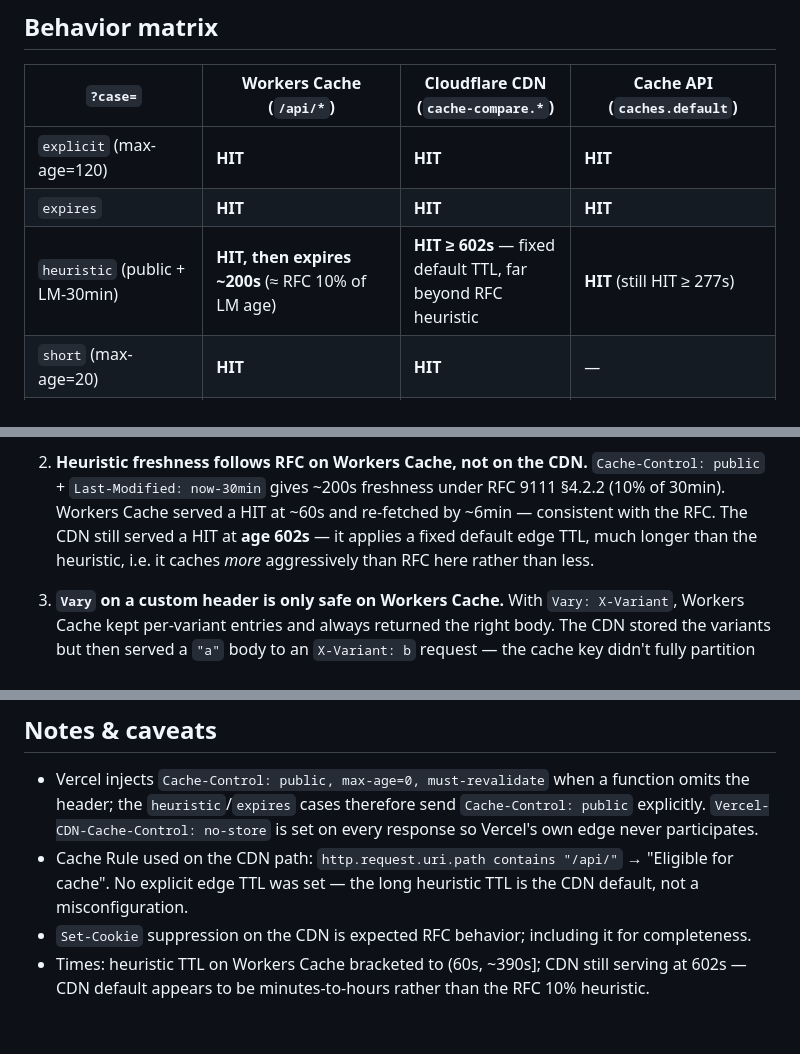
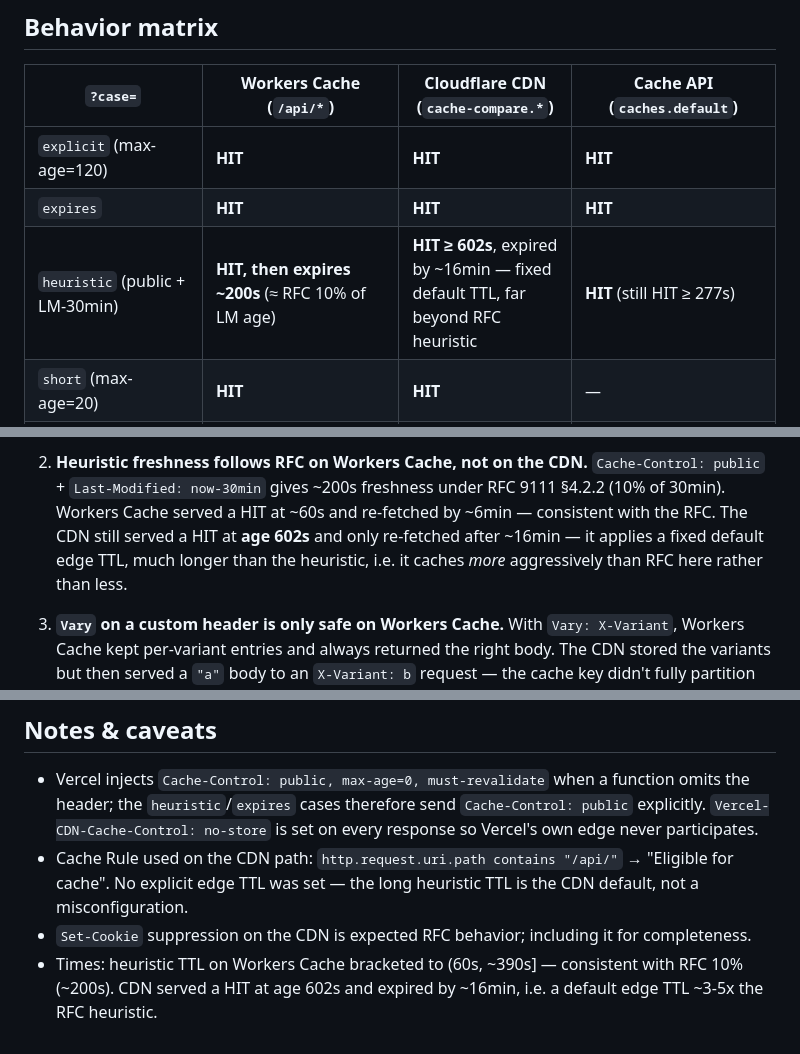
Before and after one commit to syumai/research-cf-workers-cache, a Markdown page: docs/results.md, 3 parts joined by grey strips. Drawn GitHub-style.

Commit message:
Refine CDN heuristic TTL bound (expired ~16min)
Co-Authored-By: syumai <syumai@gmail.com>

```diff
--- a/docs/results.md
+++ b/docs/results.md
@@ -9,7 +9,7 @@ observe the caching layer directly; `origin_id` proves when the origin was hit.
 |---|---|---|---|
 | `explicit` (max-age=120) | **HIT** | **HIT** | **HIT** |
 | `expires` | **HIT** | **HIT** | **HIT** |
-| `heuristic` (public + LM-30min) | **HIT, then expires ~200s** (≈ RFC 10% of LM age) | **HIT ≥ 602s** — fixed default TTL, far beyond RFC heuristic | **HIT** (still HIT ≥ 277s) |
+| `heuristic` (public + LM-30min) | **HIT, then expires ~200s** (≈ RFC 10% of LM age) | **HIT ≥ 602s**, expired by ~16min — fixed default TTL, far beyond RFC heuristic | **HIT** (still HIT ≥ 277s) |
 | `short` (max-age=20) | **HIT** | **HIT** | — |
 | `swr` (max-age=20 + `stale-while-revalidate=120`) | **`UPDATING`** — serves stale, revalidates in background; next request gets the new `origin_id` | **`EXPIRED` every request** — never serves from cache; effectively uncached | — |
 | `nostore` | BYPASS | BYPASS | never served |
@@ -34,8 +34,9 @@ observe the caching layer directly; `origin_id` proves when the origin was hit.
    `Cache-Control: public` + `Last-Modified: now-30min` gives ~200s freshness
    under RFC 9111 §4.2.2 (10% of 30min). Workers Cache served a HIT at ~60s and
    re-fetched by ~6min — consistent with the RFC. The CDN still served a HIT at
-   **age 602s** — it applies a fixed default edge TTL, much longer than the
-   heuristic, i.e. it caches *more* aggressively than RFC here rather than less.
+   **age 602s** and only re-fetched after ~16min — it applies a fixed default
+   edge TTL, much longer than the heuristic, i.e. it caches *more*
+   aggressively than RFC here rather than less.
 
 3. **`Vary` on a custom header is only safe on Workers Cache.**
    With `Vary: X-Variant`, Workers Cache kept per-variant entries and always
@@ -74,6 +75,6 @@ observe the caching layer directly; `origin_id` proves when the origin was hit.
   is the CDN default, not a misconfiguration.
 - `Set-Cookie` suppression on the CDN is expected RFC behavior; including it
   for completeness.
-- Times: heuristic TTL on Workers Cache bracketed to (60s, ~390s]; CDN still
-  serving at 602s — CDN default appears to be minutes-to-hours rather than
-  the RFC 10% heuristic.
+- Times: heuristic TTL on Workers Cache bracketed to (60s, ~390s] — consistent
+  with RFC 10% (~200s). CDN served a HIT at age 602s and expired by ~16min,
+  i.e. a default edge TTL ~3-5x the RFC heuristic.
```
